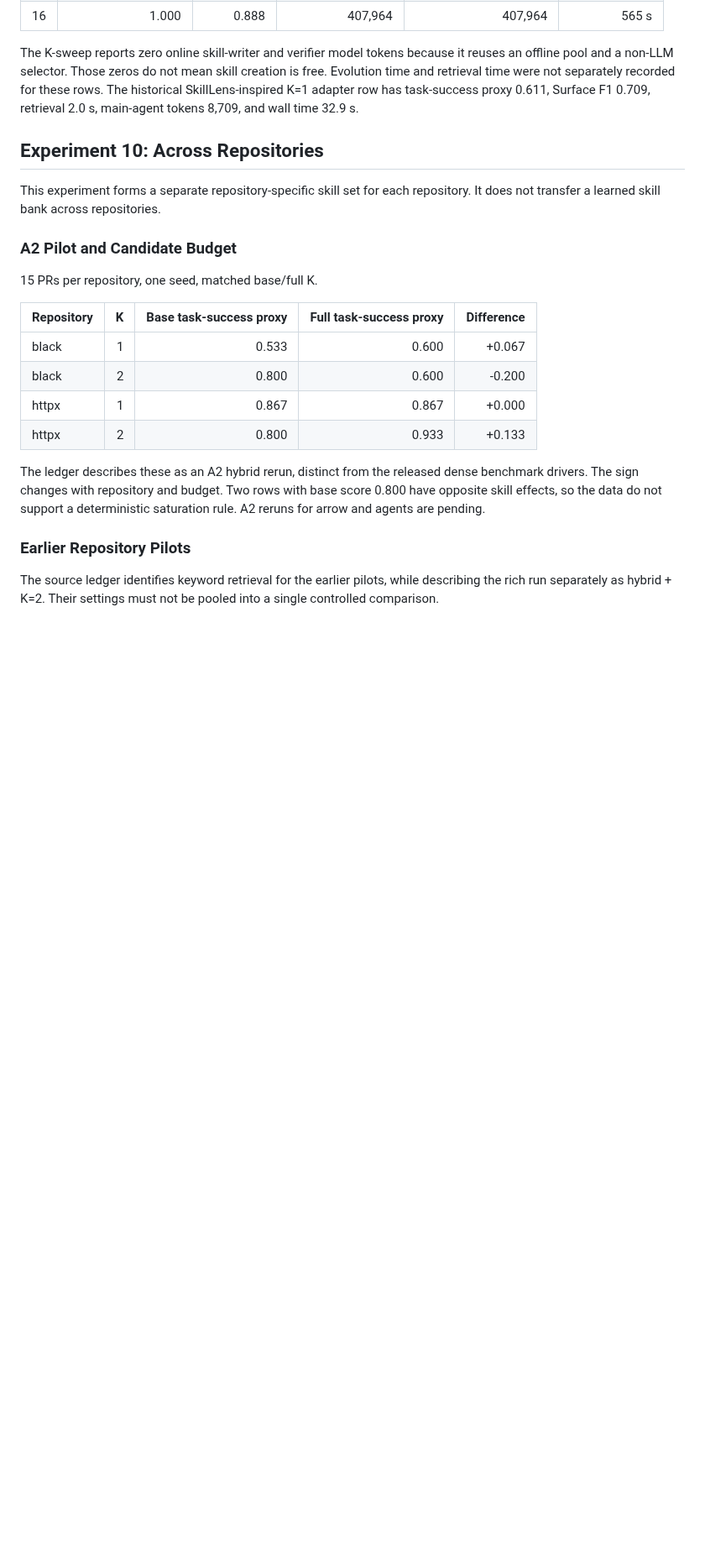
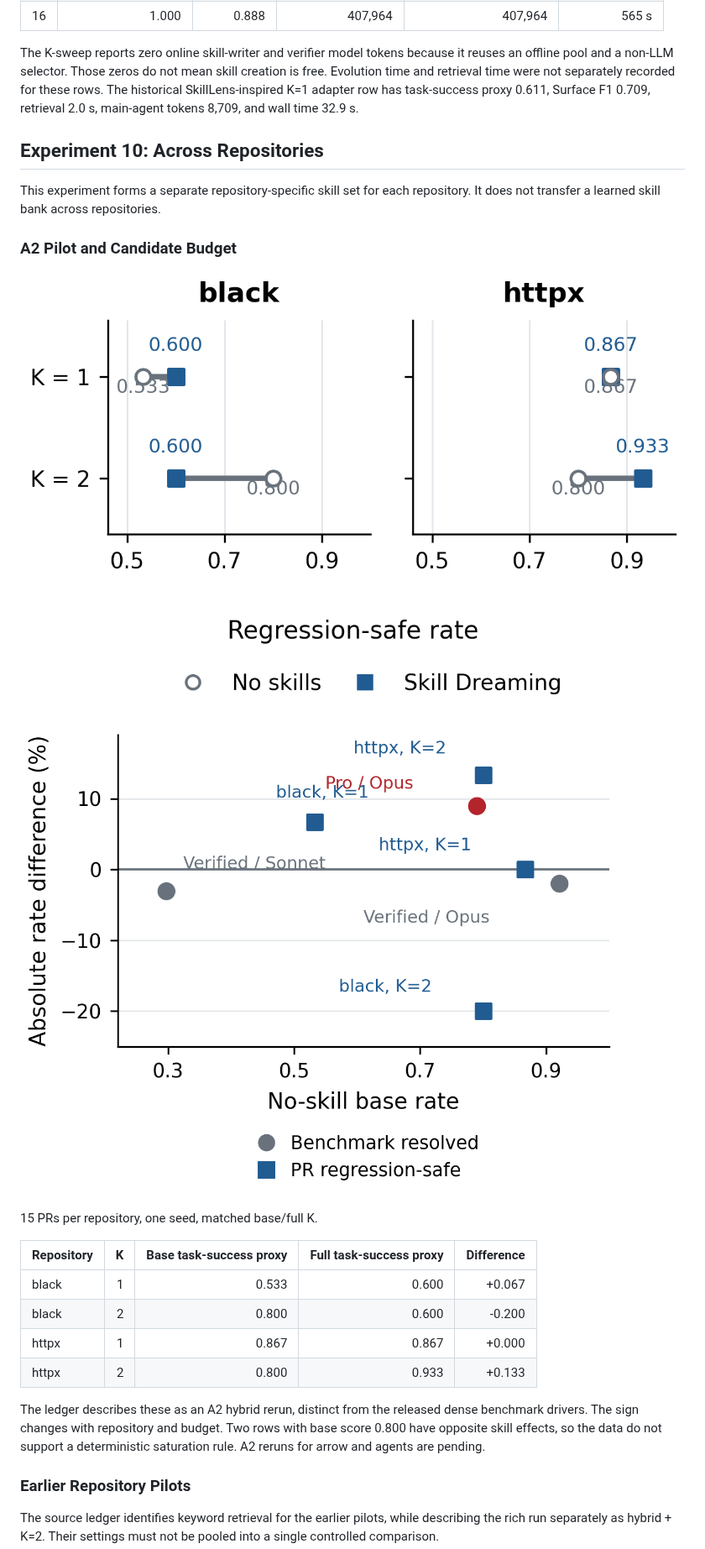
Before and after one commit to Hik289/skill-dreaming, a Markdown page: docs/results.md, the part around one of its changes. Shown at 84% size. Rendered like a GitHub page; pictures changed too: assets/results/boundary_condition.png (added), assets/results/exp10_k_decoupling.png (added); blank space fills up the shorter version.

```diff
--- a/docs/results.md
+++ b/docs/results.md
@@ -194,6 +196,10 @@ This experiment forms a separate repository-specific skill set for each reposito
 
 ### A2 Pilot and Candidate Budget
 
+![Matched candidate budgets across black and httpx](../assets/results/exp10_k_decoupling.png)
+
+![Descriptive absolute rate differences across benchmark and repository settings](../assets/results/boundary_condition.png)
+
 15 PRs per repository, one seed, matched base/full K.
 
 | Repository | K | Base task-success proxy | Full task-success proxy | Difference |
```
Also changed, not shown: other parts of docs/results.md (+7 -5 lines), README.md (+11 -3 lines), assets/results/core_mechanism.png (added), assets/results/external_comparison.png (added), 4 other files.
